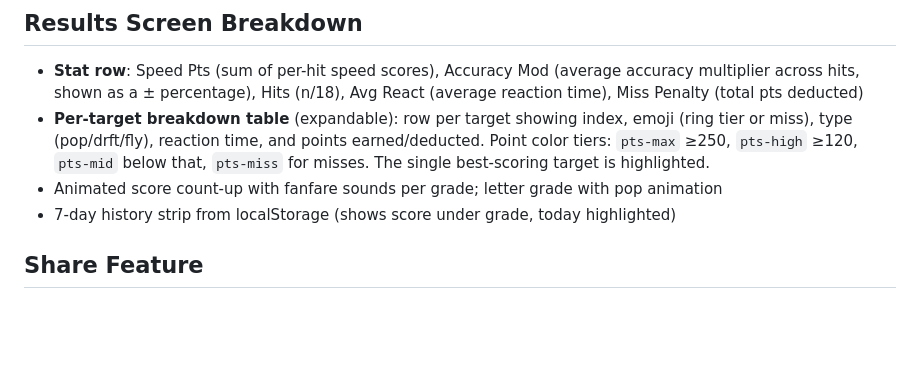
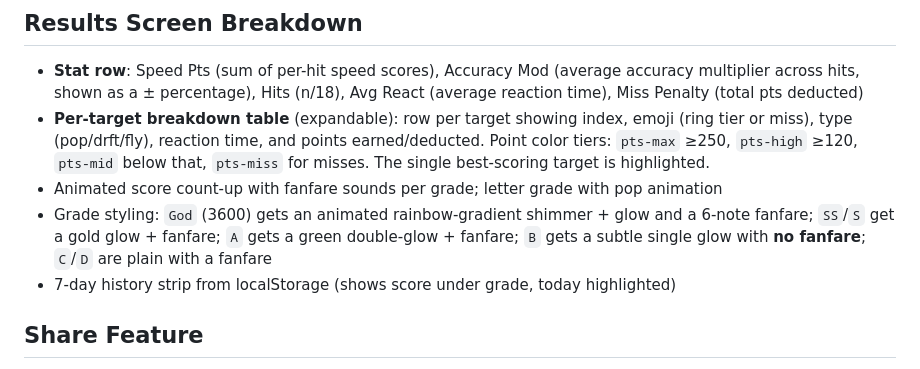
Before and after one commit to ragedozer/flickyclicky, a Markdown page: CLAUDE.md, the part around the change. GitHub-like rendering; blank space fills up the shorter version.

Commit message:
Document grade-tier styling/fanfare differences in CLAUDE.md
Co-Authored-By: Claude Sonnet 4.6 <noreply@anthropic.com>

```diff
--- a/CLAUDE.md
+++ b/CLAUDE.md
@@ -60,6 +60,10 @@ of it.
   for misses. The single best-scoring target is highlighted.
 - Animated score count-up with fanfare sounds per grade; letter grade with pop
   animation
+- Grade styling: `God` (3600) gets an animated rainbow-gradient shimmer + glow and a
+  6-note fanfare; `SS`/`S` get a gold glow + fanfare; `A` gets a green double-glow +
+  fanfare; `B` gets a subtle single glow with **no fanfare**; `C`/`D` are plain with a
+  fanfare
 - 7-day history strip from localStorage (shows score under grade, today highlighted)
 
 ## Share Feature
```
